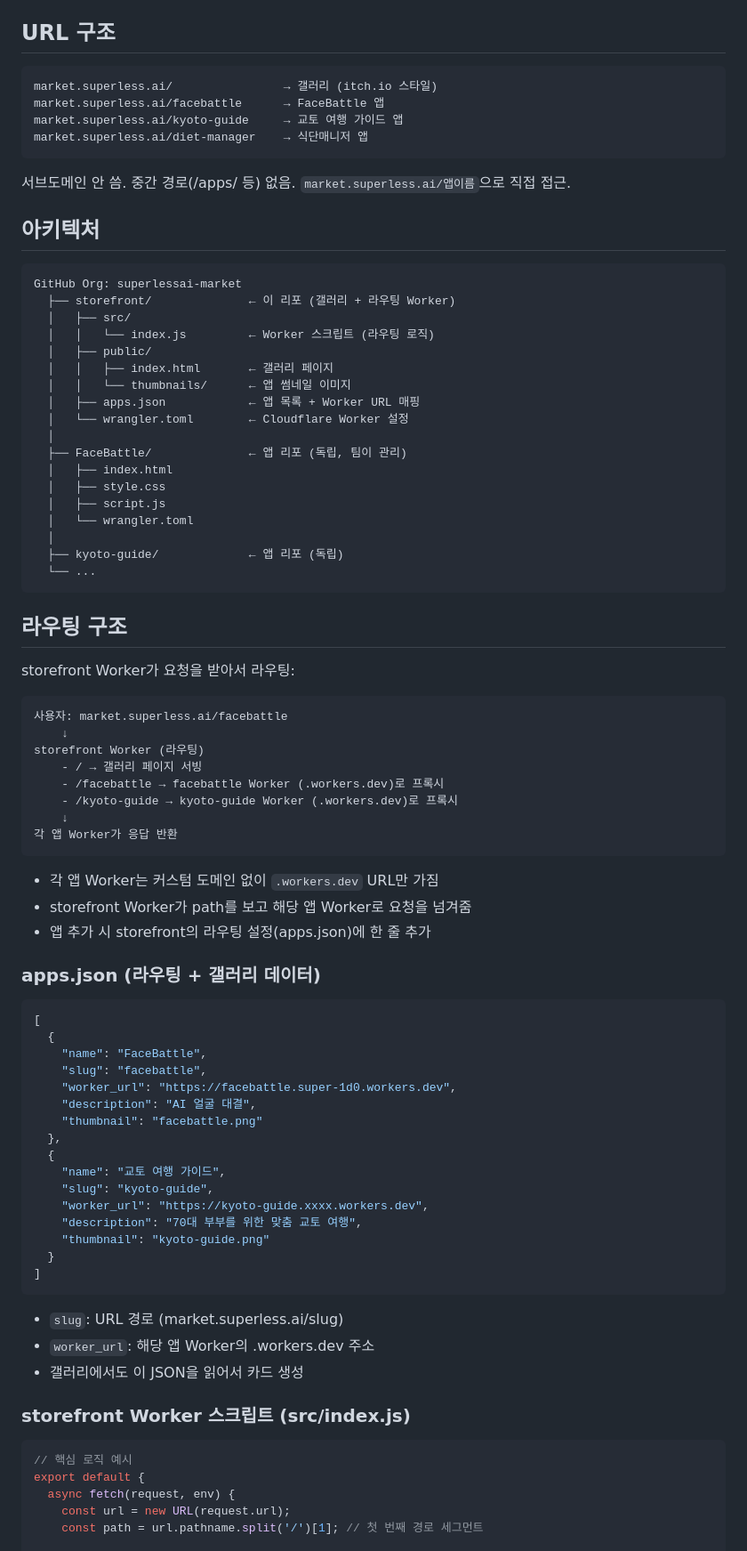
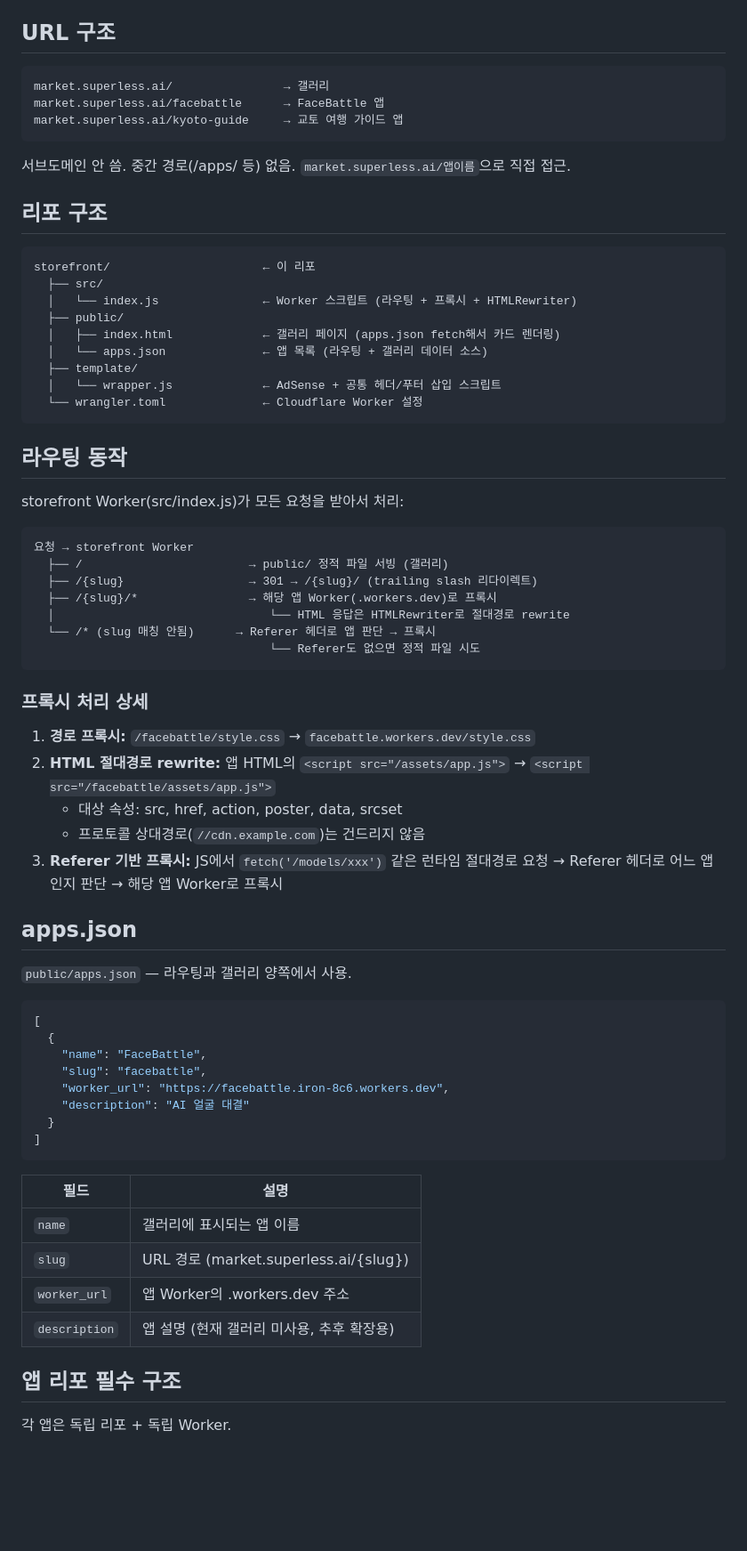
Before and after one commit to superlessai-market/storefront, a Markdown page: CLAUDE.md, the part around one of its changes. Shown at 89% size. Rendered like a GitHub page; blank space fills up the shorter version.

````diff
--- a/CLAUDE.md
+++ b/CLAUDE.md
@@ -14,87 +14,72 @@ Superless AI 워크샵에서 참가자들과 함께 프롬프팅으로 만든 SP
 ## URL 구조
 
 ```
-market.superless.ai/                → 갤러리 (itch.io 스타일)
+market.superless.ai/                → 갤러리
 market.superless.ai/facebattle      → FaceBattle 앱
 market.superless.ai/kyoto-guide     → 교토 여행 가이드 앱
-market.superless.ai/diet-manager    → 식단매니저 앱
 ```
 
 서브도메인 안 씀. 중간 경로(/apps/ 등) 없음. `market.superless.ai/앱이름`으로 직접 접근.
 
-## 아키텍처
+## 리포 구조
 
 ```
-GitHub Org: superlessai-market
-  ├── storefront/              ← 이 리포 (갤러리 + 라우팅 Worker)
-  │   ├── src/
-  │   │   └── index.js         ← Worker 스크립트 (라우팅 로직)
-  │   ├── public/
-  │   │   ├── index.html       ← 갤러리 페이지
-  │   │   └── thumbnails/      ← 앱 썸네일 이미지
-  │   ├── apps.json            ← 앱 목록 + Worker URL 매핑
-  │   └── wrangler.toml        ← Cloudflare Worker 설정
-  │
-  ├── FaceBattle/              ← 앱 리포 (독립, 팀이 관리)
-  │   ├── index.html
-  │   ├── style.css
-  │   ├── script.js
-  │   └── wrangler.toml
-  │
-  ├── kyoto-guide/             ← 앱 리포 (독립)
-  └── ...
+storefront/                      ← 이 리포
+  ├── src/
+  │   └── index.js               ← Worker 스크립트 (라우팅 + 프록시 + HTMLRewriter)
+  ├── public/
+  │   ├── index.html             ← 갤러리 페이지 (apps.json fetch해서 카드 렌더링)
+  │   └── apps.json              ← 앱 목록 (라우팅 + 갤러리 데이터 소스)
+  ├── template/
+  │   └── wrapper.js             ← AdSense + 공통 헤더/푸터 삽입 스크립트
+  └── wrangler.toml              ← Cloudflare Worker 설정
 ```
 
-## 라우팅 구조
+## 라우팅 동작
 
-storefront Worker가 요청을 받아서 라우팅:
+storefront Worker(src/index.js)가 모든 요청을 받아서 처리:
 
 ```
-사용자: market.superless.ai/facebattle
-    ↓
-storefront Worker (라우팅)
-    - / → 갤러리 페이지 서빙
-    - /facebattle → facebattle Worker (.workers.dev)로 프록시
-    - /kyoto-guide → kyoto-guide Worker (.workers.dev)로 프록시
-    ↓
-각 앱 Worker가 응답 반환
+요청 → storefront Worker
+  ├── /                        → public/ 정적 파일 서빙 (갤러리)
+  ├── /{slug}                  → 301 → /{slug}/ (trailing slash 리다이렉트)
+  ├── /{slug}/*                → 해당 앱 Worker(.workers.dev)로 프록시
+  │                               └── HTML 응답은 HTMLRewriter로 절대경로 rewrite
+  └── /* (slug 매칭 안됨)      → Referer 헤더로 앱 판단 → 프록시
+                                  └── Referer도 없으면 정적 파일 시도
 ```
 
-- 각 앱 Worker는 커스텀 도메인 없이 `.workers.dev` URL만 가짐
-- storefront Worker가 path를 보고 해당 앱 Worker로 요청을 넘겨줌
-- 앱 추가 시 storefront의 라우팅 설정(apps.json)에 한 줄 추가
+### 프록시 처리 상세
 
-### apps.json (라우팅 + 갤러리 데이터)
+1. **경로 프록시:** `/facebattle/style.css` → `facebattle.workers.dev/style.css`
+2. **HTML 절대경로 rewrite:** 앱 HTML의 `<script src="/assets/app.js">` → `<script src="/facebattle/assets/app.js">`
+   - 대상 속성: src, href, action, poster, data, srcset
+   - 프로토콜 상대경로(`//cdn.example.com`)는 건드리지 않음
+3. **Referer 기반 프록시:** JS에서 `fetch('/models/xxx')` 같은 런타임 절대경로 요청 → Referer 헤더로 어느 앱인지 판단 → 해당 앱 Worker로 프록시
+
+## apps.json
+
+`public/apps.json` — 라우팅과 갤러리 양쪽에서 사용.
 
 ```json
 [
   {
     "name": "FaceBattle",
     "slug": "facebattle",
-    "worker_url": "https://facebattle.super-1d0.workers.dev",
-    "description": "AI 얼굴 대결",
-    "thumbnail": "facebattle.png"
-  },
-  {
-    "name": "교토 여행 가이드",
-    "slug": "kyoto-guide",
-    "worker_url": "https://kyoto-guide.xxxx.workers.dev",
-    "description": "70대 부부를 위한 맞춤 교토 여행",
-    "thumbnail": "kyoto-guide.png"
+    "worker_url": "https://facebattle.iron-8c6.workers.dev",
+    "description": "AI 얼굴 대결"
   }
 ]
 ```
 
-- `slug`: URL 경로 (market.superless.ai/slug)
-- `worker_url`: 해당 앱 Worker의 .workers.dev 주소
-- 갤러리에서도 이 JSON을 읽어서 카드 생성
+| 필드 | 설명 |
+|------|------|
+| `name` | 갤러리에 표시되는 앱 이름 |
+| `slug` | URL 경로 (market.superless.ai/{slug}) |
+| `worker_url` | 앱 Worker의 .workers.dev 주소 |
+| `description` | 앱 설명 (현재 갤러리 미사용, 추후 확장용) |
 
-### storefront Worker 스크립트 (src/index.js)
+## 앱 리포 필수 구조
 
-```javascript
-// 핵심 로직 예시
-export default {
-  async fetch(request, env) {
-    const url = new URL(request.url);
-    const path = url.pathname.split('/')[1]; // 첫 번째 경로 세그먼트
+각 앱은 독립 리포 + 독립 Worker.
 
````
Also changed, not shown: other parts of CLAUDE.md (+41 -106 lines).
